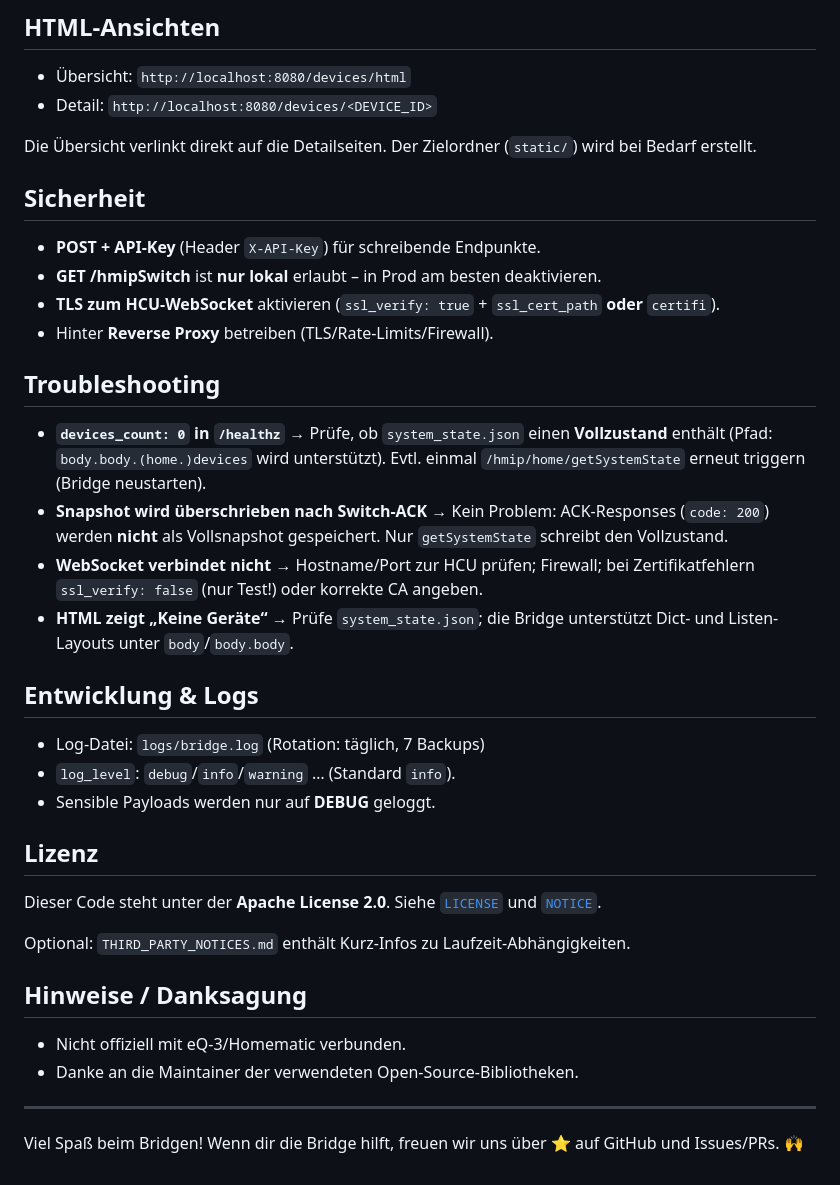
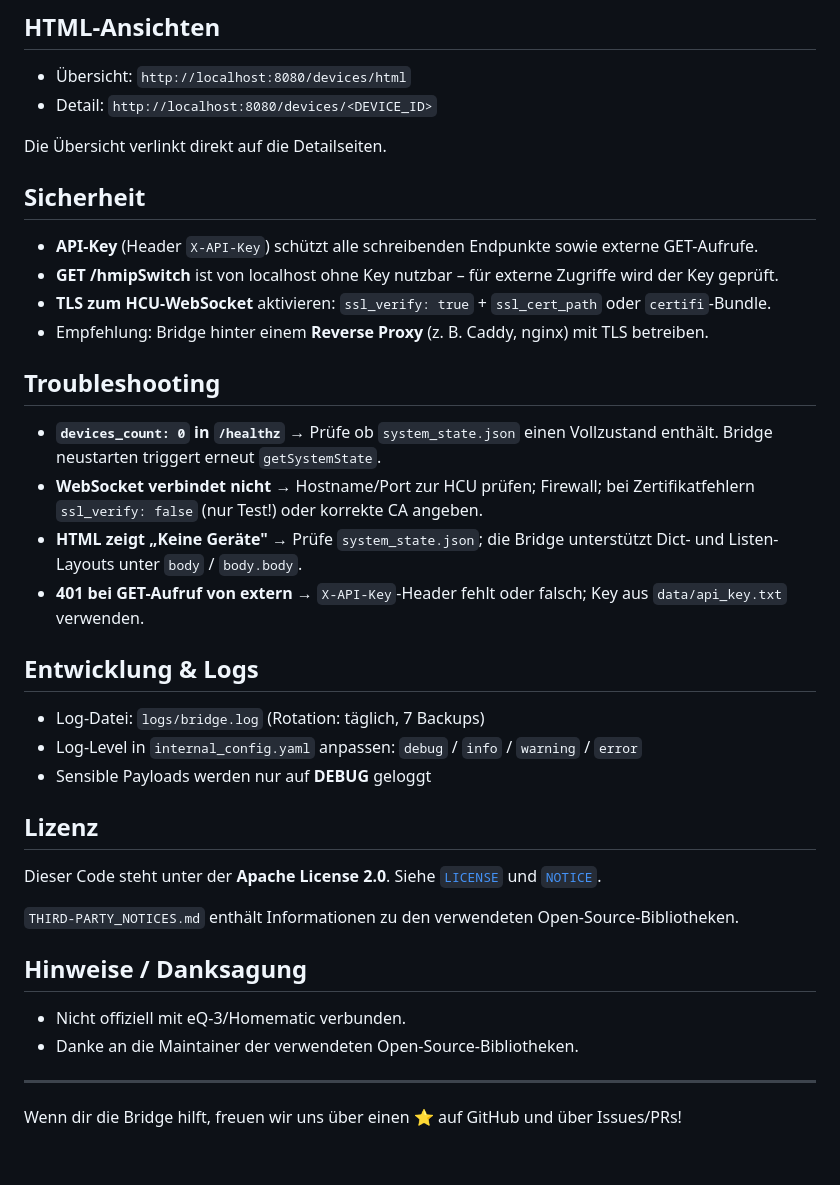
Before and after one commit to derzico/homematic-bridge, a Markdown page: README.md, the part around one of its changes. GitHub-like rendering.

```diff
--- a/README.md
+++ b/README.md
@@ -194,33 +204,33 @@ Zustand der Bridge:
 - Übersicht: `http://localhost:8080/devices/html`
 - Detail: `http://localhost:8080/devices/<DEVICE_ID>`
 
-Die Übersicht verlinkt direkt auf die Detailseiten. Der Zielordner (`static/`) wird bei Bedarf erstellt.
+Die Übersicht verlinkt direkt auf die Detailseiten.
 
 ## Sicherheit
 
-- **POST + API-Key** (Header `X-API-Key`) für schreibende Endpunkte.
-- **GET /hmipSwitch** ist **nur lokal** erlaubt – in Prod am besten deaktivieren.
-- **TLS zum HCU-WebSocket** aktivieren (`ssl_verify: true` + `ssl_cert_path` **oder** `certifi`).
-- Hinter **Reverse Proxy** betreiben (TLS/Rate-Limits/Firewall).
+- **API-Key** (Header `X-API-Key`) schützt alle schreibenden Endpunkte sowie externe GET-Aufrufe.
+- **GET /hmipSwitch** ist von localhost ohne Key nutzbar – für externe Zugriffe wird der Key geprüft.
+- **TLS zum HCU-WebSocket** aktivieren: `ssl_verify: true` + `ssl_cert_path` oder `certifi`-Bundle.
+- Empfehlung: Bridge hinter einem **Reverse Proxy** (z. B. Caddy, nginx) mit TLS betreiben.
 
 ## Troubleshooting
 
-- **`devices_count: 0` in `/healthz`** → Prüfe, ob `system_state.json` einen **Vollzustand** enthält (Pfad: `body.body.(home.)devices` wird unterstützt). Evtl. einmal `/hmip/home/getSystemState` erneut triggern (Bridge neustarten).
-- **Snapshot wird überschrieben nach Switch-ACK** → Kein Problem: ACK-Responses (`code: 200`) werden **nicht** als Vollsnapshot gespeichert. Nur `getSystemState` schreibt den Vollzustand.
+- **`devices_count: 0` in `/healthz`** → Prüfe ob `system_state.json` einen Vollzustand enthält. Bridge neustarten triggert erneut `getSystemState`.
 - **WebSocket verbindet nicht** → Hostname/Port zur HCU prüfen; Firewall; bei Zertifikatfehlern `ssl_verify: false` (nur Test!) oder korrekte CA angeben.
-- **HTML zeigt „Keine Geräte“** → Prüfe `system_state.json`; die Bridge unterstützt Dict- und Listen-Layouts unter `body`/`body.body`.
+- **HTML zeigt „Keine Geräte"** → Prüfe `system_state.json`; die Bridge unterstützt Dict- und Listen-Layouts unter `body` / `body.body`.
+- **401 bei GET-Aufruf von extern** → `X-API-Key`-Header fehlt oder falsch; Key aus `data/api_key.txt` verwenden.
 
 ## Entwicklung & Logs
 
 - Log-Datei: `logs/bridge.log` (Rotation: täglich, 7 Backups)
-- `log_level`: `debug`/`info`/`warning` … (Standard `info`).
-- Sensible Payloads werden nur auf **DEBUG** geloggt.
+- Log-Level in `internal_config.yaml` anpassen: `debug` / `info` / `warning` / `error`
+- Sensible Payloads werden nur auf **DEBUG** geloggt
 
 ## Lizenz
 
 Dieser Code steht unter der **Apache License 2.0**. Siehe [`LICENSE`](./LICENSE) und [`NOTICE`](./NOTICE).
 
-Optional: `THIRD_PARTY_NOTICES.md` enthält Kurz-Infos zu Laufzeit-Abhängigkeiten.
+`THIRD-PARTY_NOTICES.md` enthält Informationen zu den verwendeten Open-Source-Bibliotheken.
 
 ## Hinweise / Danksagung
 
@@ -229,4 +239,4 @@ Optional: `THIRD_PARTY_NOTICES.md` enthält Kurz-Infos zu Laufzeit-Abhängigkeit
 
 ---
 
-Viel Spaß beim Bridgen! Wenn dir die Bridge hilft, freuen wir uns über ⭐ auf GitHub und Issues/PRs. 🙌
+Wenn dir die Bridge hilft, freuen wir uns über einen ⭐ auf GitHub und über Issues/PRs!
```
Also changed, not shown: other parts of README.md (+74 -64 lines).
